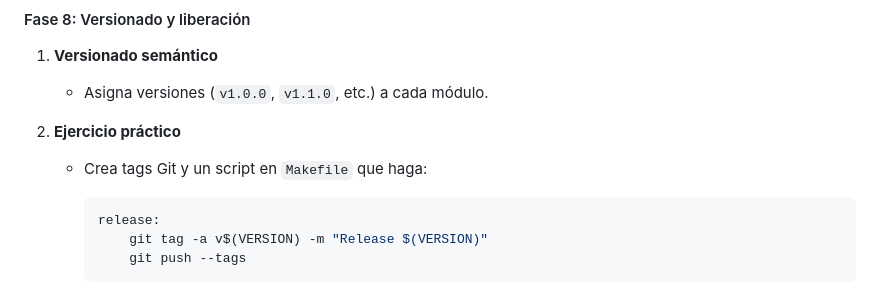
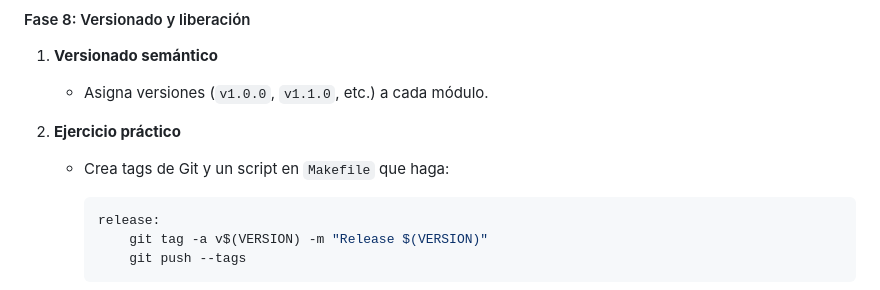
Before and after one commit to kapumota/DS, a Markdown page: 2025-1/Actividad22-CC3S2.md, the part around the change. Rendered like a GitHub page.

Commit message:
Actividad 22 CC3S2

````diff
--- a/2025-1/Actividad22-CC3S2.md
+++ b/2025-1/Actividad22-CC3S2.md
@@ -130,7 +130,7 @@
    * Asigna versiones (`v1.0.0`, `v1.1.0`, etc.) a cada módulo.
 2. **Ejercicio práctico**
 
-   * Crea tags Git y un script en `Makefile` que haga:
+   * Crea tags de Git y un script en `Makefile` que haga:
 
      ```makefile
      release:
````
